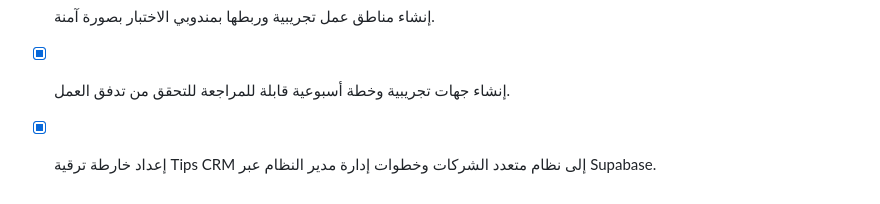
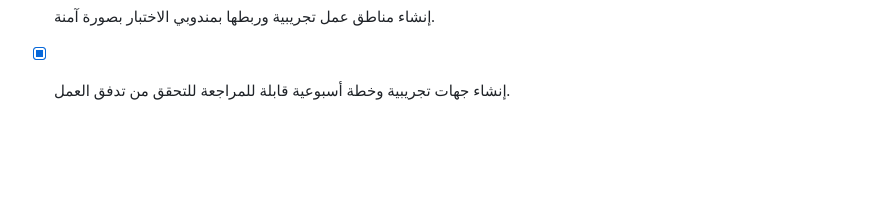
Before and after one commit to Tariqdma/tips-distribution-crm, a Markdown page: todo.md, the part around the change. Drawn GitHub-style; blank space fills up the shorter version.

```diff
--- a/todo.md
+++ b/todo.md
@@ -169,4 +169,3 @@
 - [x] التحقق من اتصال Supabase واستعادة مخطط وجداول tips_crm المفقودة دون تغيير جداول public الأخرى.
 - [x] إنشاء مناطق عمل تجريبية وربطها بمندوبي الاختبار بصورة آمنة.
 - [x] إنشاء جهات تجريبية وخطة أسبوعية قابلة للمراجعة للتحقق من تدفق العمل.
-- [x] إعداد خارطة ترقية Tips CRM إلى نظام متعدد الشركات وخطوات إدارة مدير النظام عبر Supabase.
```
Also changed, not shown: docs/multi-company-supabase-guide.md (deleted, +0 -170 lines).
